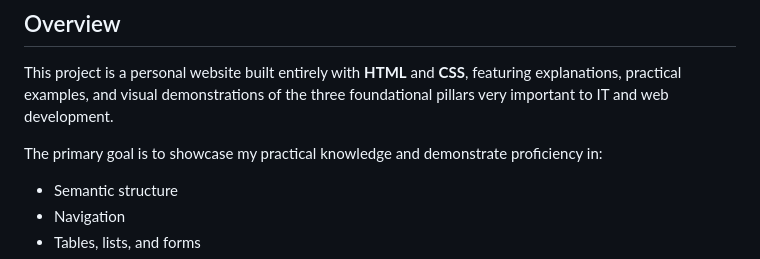
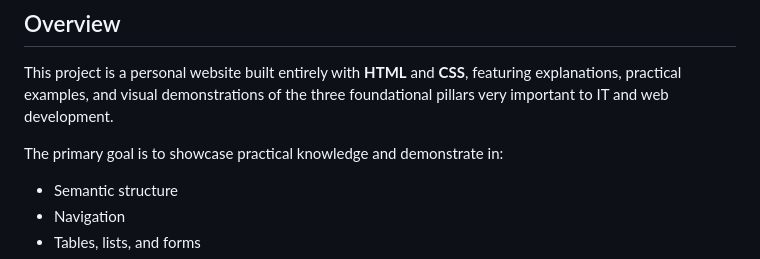
Before and after one commit to guilhermevarolli-collab/SQL-CSS-and-HTML-Tutorials, a Markdown page: README.md, the part around the change. Rendered like a GitHub page.

```diff
--- a/README.md
+++ b/README.md
@@ -4,7 +4,7 @@
 
 This project is a personal website built entirely with **HTML** and **CSS**, featuring explanations, practical examples, and visual demonstrations of the three foundational pillars very important to IT and web development.
 
-The primary goal is to showcase my practical knowledge and demonstrate proficiency in:
+The primary goal is to showcase practical knowledge and demonstrate in:
 
 - Semantic structure
 - Navigation
```
